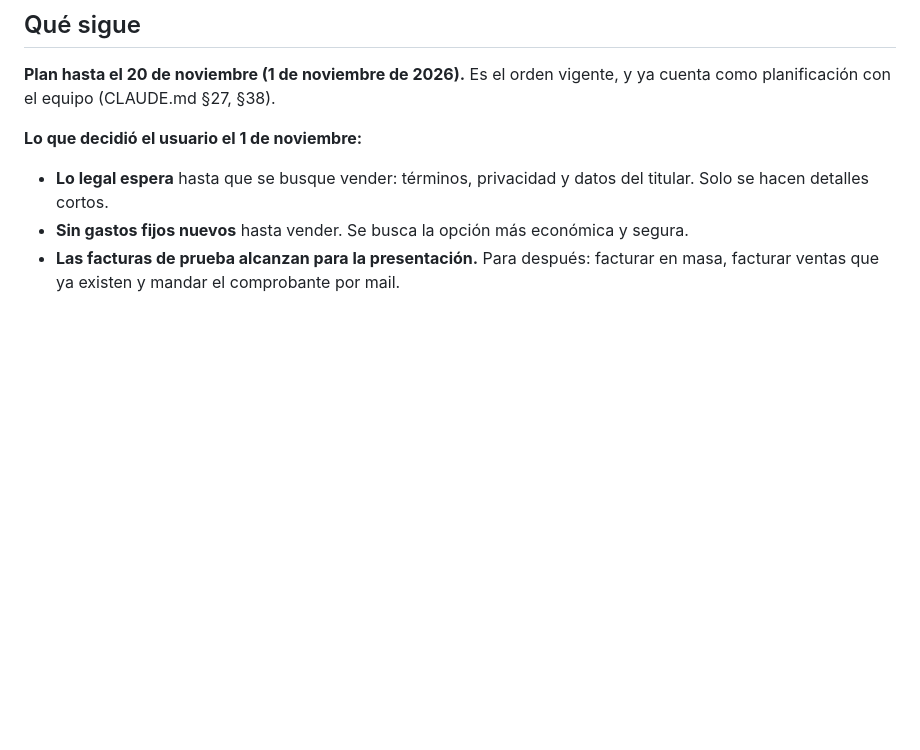
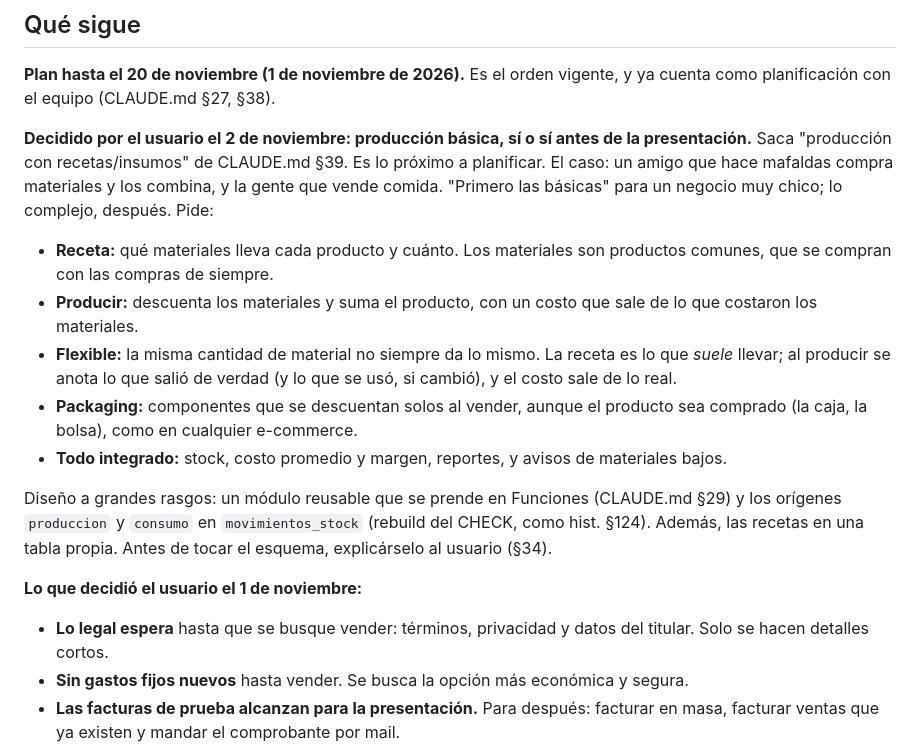
Before and after one commit to Code7C26/Nexo, a Markdown page: handoff.md, the part around the change. GitHub-like rendering; blank space fills up the shorter version.

Commit message:
docs: producción básica antes de la presentación, decidido por el usuario
Sale de CLAUDE.md §39 y entra al roadmap como etapa J.

Co-Authored-By: Claude Opus 5.5 <noreply@anthropic.com>

```diff
--- a/handoff.md
+++ b/handoff.md
@@ -1064,6 +1064,29 @@ Las que no están en `CLAUDE.md` y que alguien podría "arreglar" sin saberlo:
 
 **Plan hasta el 20 de noviembre (1 de noviembre de 2026).** Es el orden
 vigente, y ya cuenta como planificación con el equipo (CLAUDE.md §27, §38).
+
+**Decidido por el usuario el 2 de noviembre: producción básica, sí o sí antes
+de la presentación.** Saca "producción con recetas/insumos" de CLAUDE.md §39.
+Es lo próximo a planificar. El caso: un amigo que hace mafaldas compra
+materiales y los combina, y la gente que vende comida. "Primero las básicas"
+para un negocio muy chico; lo complejo, después. Pide:
+- **Receta:** qué materiales lleva cada producto y cuánto. Los materiales son
+  productos comunes, que se compran con las compras de siempre.
+- **Producir:** descuenta los materiales y suma el producto, con un costo que
+  sale de lo que costaron los materiales.
+- **Flexible:** la misma cantidad de material no siempre da lo mismo. La
+  receta es lo que *suele* llevar; al producir se anota lo que salió de
+  verdad (y lo que se usó, si cambió), y el costo sale de lo real.
+- **Packaging:** componentes que se descuentan solos al vender, aunque el
+  producto sea comprado (la caja, la bolsa), como en cualquier e-commerce.
+- **Todo integrado:** stock, costo promedio y margen, reportes, y avisos de
+  materiales bajos.
+
+Diseño a grandes rasgos: un módulo reusable que se prende en Funciones
+(CLAUDE.md §29) y los orígenes `produccion` y `consumo` en
+`movimientos_stock` (rebuild del CHECK, como hist. §124). Además, las
+recetas en una tabla propia. Antes de tocar el esquema, explicárselo al
+usuario (§34).
 
 **Lo que decidió el usuario el 1 de noviembre:**
 - **Lo legal espera** hasta que se busque vender: términos, privacidad y datos
```
Also changed, not shown: CLAUDE.md (+7 -3 lines).
